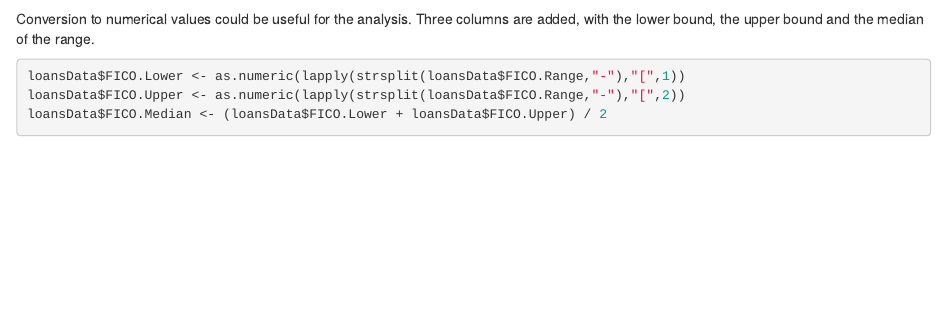
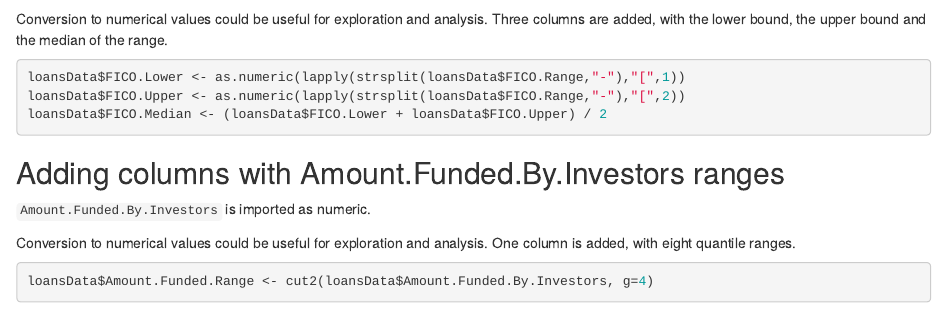
Before and after one commit to maurotrb/data-analysis-2013-project1, an R Markdown document (src/munge.Rmd): the page in a window 1100 px wide, from 1890 px down before the commit and from 2170 px down after it, so that both start at the same text. Rendered offline with R 4.5, knitr and Pandoc, with nearby package versions; some code elsewhere in the file could not run offline.

Commit message:
Munging. Amount Funded ranges.

````diff
--- a/munge/01-A.R
+++ b/munge/01-A.R
@@ -25,3 +25,6 @@ suppressWarnings(loansData$Employment.Length <- as.integer(loansData$Employment.
 loansData$FICO.Lower <- as.numeric(lapply(strsplit(loansData$FICO.Range,"-"),"[",1))
 loansData$FICO.Upper <- as.numeric(lapply(strsplit(loansData$FICO.Range,"-"),"[",2))
 loansData$FICO.Median <- (loansData$FICO.Lower + loansData$FICO.Upper) / 2
+
+## @knitr amount_funded_ranges
+loansData$Amount.Funded.Range <- cut2(loansData$Amount.Funded.By.Investors, g=4)
--- a/src/munge.Rmd
+++ b/src/munge.Rmd
@@ -104,9 +108,19 @@ Adding columns with FICO.Range lower, upper and median values
 names(table(loansDataRaw$FICO.Range))
 ```
 
-Conversion to numerical values could be useful for the analysis.
+Conversion to numerical values could be useful for exploration and analysis.
 Three columns are added, with the lower bound, the upper bound and the median
 of the range.
 ```{r, eval=FALSE}
 <<fico_lower_upper_median>>
 ```
+
+Adding columns with Amount.Funded.By.Investors ranges
+-----------------------------------------------------
+`Amount.Funded.By.Investors` is imported as numeric.
+
+Conversion to numerical values could be useful for exploration and analysis.
+One column is added, with eight quantile ranges.
+```{r, eval=FALSE}
+<<amount_funded_ranges>>
+```
````
Also changed, not shown: src/munge.Rmd (8 more changed lines).
